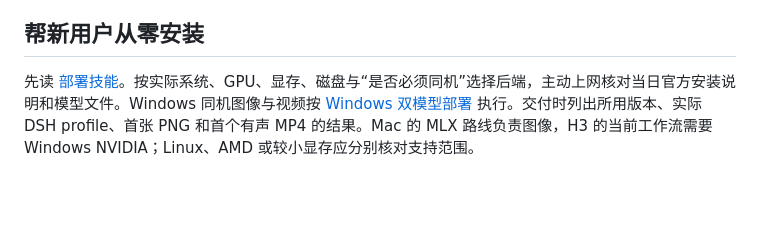
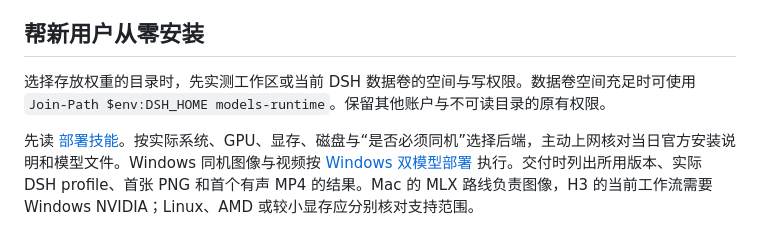
Before and after one commit to kingcharleslzy-ai/dsh-qwen-studio, a Markdown page: AGENTS.md, the part around the change. Rendered like a GitHub page; blank space fills up the shorter version.

Commit message:
Use an account-owned model root in the Windows deployment example

```diff
--- a/AGENTS.md
+++ b/AGENTS.md
@@ -11,6 +11,8 @@
 5. 回退时恢复之前的 Qwen 版本及旧 bundle 原有启用状态，再重新加载。保留现有工程、模型权重、附件及配置。
 
 ## 帮新用户从零安装
+
+选择存放权重的目录时，先实测工作区或当前 DSH 数据卷的空间与写权限。数据卷空间充足时可使用 `Join-Path $env:DSH_HOME models-runtime`。保留其他账户与不可读目录的原有权限。
 
 先读 [部署技能](skills/studio-model-setup/SKILL.md)。按实际系统、GPU、显存、磁盘与“是否必须同机”选择后端，主动上网核对当日官方安装说明和模型文件。Windows 同机图像与视频按 [Windows 双模型部署](docs/WINDOWS-LOCAL.md) 执行。交付时列出所用版本、实际 DSH profile、首张 PNG 和首个有声 MP4 的结果。Mac 的 MLX 路线负责图像，H3 的当前工作流需要 Windows NVIDIA；Linux、AMD 或较小显存应分别核对支持范围。
 
```
Also changed, not shown: docs/WINDOWS-LOCAL.md (+3 -2 lines).
